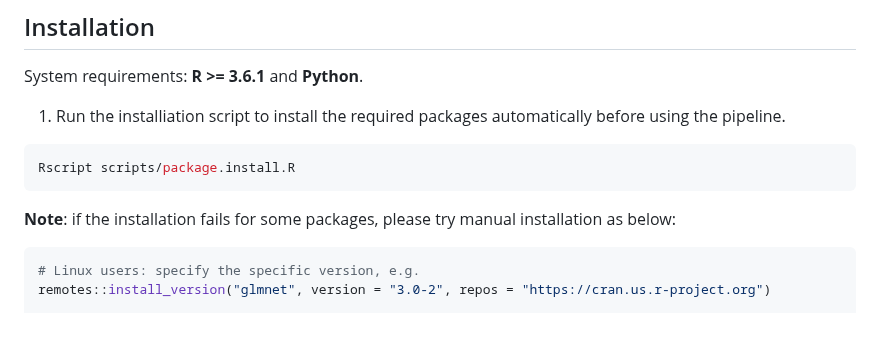
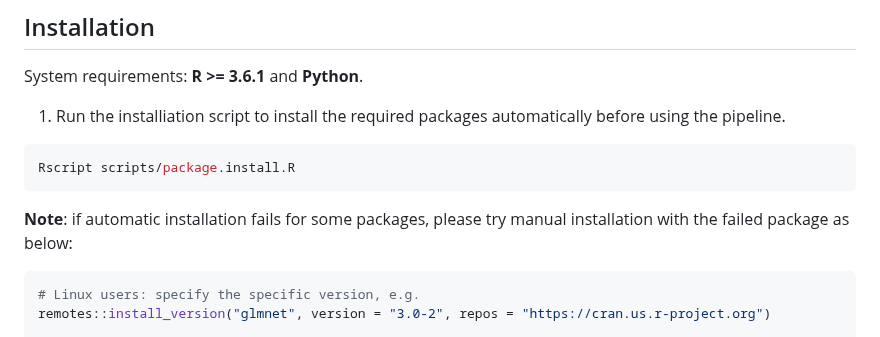
Before and after one commit to WuOmicsLab/ReProMSig, a Markdown page: README.md, the part around the change. Rendered like a GitHub page.

````diff
--- a/README.md
+++ b/README.md
@@ -23,7 +23,7 @@ System requirements: <b>R >= 3.6.1</b> and <b>Python</b>.
 ```bash
 Rscript scripts/package.install.R
 ```
-  <b>Note</b>: if the installation fails for some packages, please try manual installation as below:
+  <b>Note</b>: if automatic installation fails for some packages, please try manual installation with the failed package as below:
 ```R
 # Linux users: specify the specific version, e.g.
 remotes::install_version("glmnet", version = "3.0-2", repos = "https://cran.us.r-project.org")
````
